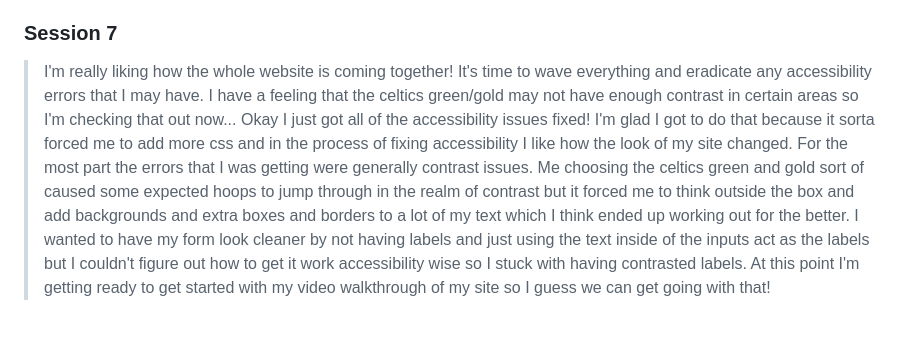
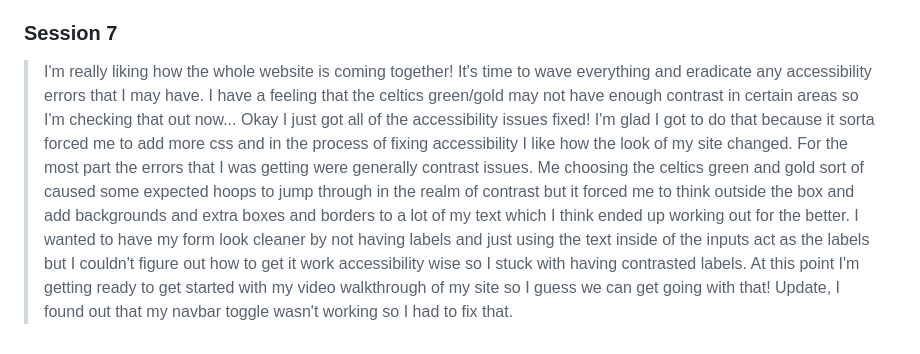
Before and after one commit to MediocreThott/MediocreThott.github.io, a Markdown page: journal.md, the part around the change. GitHub-like rendering.

Commit message:
Edits to journal

```diff
--- a/journal.md
+++ b/journal.md
@@ -17,4 +17,4 @@
 >Finally time to start the projects page! for the last few commits I had the projects page started, but all I had in there was basically an introductory sentence and I was worried that once I started working on this page too early I would get too involved in it and maybe not have enough time in the end. I knew that this section was going to be the bulk of the information within my project, and since I already covered the extra requirements with the carousel in my main file, I decided to make the projects section fairly simple. I have everything contained in my defined gold containers and pretty much all I had to do was draft up an introduction, and then for every sub container I had an explanation as to what the purpose and scope of what the projects were, with a sub fieldset that contained links to the repositories of each project. I wouldn't say that this section looks super crazy compared to my welcome page, but it definitely fits the vibe of the whole website and I think that the structure of it makes it easy to read as each section is clearly defined.
 
 ### Session 7
->I'm really liking how the whole website is coming together! It's time to wave everything and eradicate any accessibility errors that I may have. I have a feeling that the celtics green/gold may not have enough contrast in certain areas so I'm checking that out now... Okay I just got all of the accessibility issues fixed! I'm glad I got to do that because it sorta forced me to add more css and in the process of fixing accessibility I like how the look of my site changed. For the most part the errors that I was getting were generally contrast issues. Me choosing the celtics green and gold sort of caused some expected hoops to jump through in the realm of contrast but it forced me to think outside the box and add backgrounds and extra boxes and borders to a lot of my text which I think ended up working out for the better. I wanted to have my form look cleaner by not having labels and just using the text inside of the inputs act as the labels but I couldn't figure out how to get it work accessibility wise so I stuck with having contrasted labels. At this point I'm getting ready to get started with my video walkthrough of my site so I guess we can get going with that!
+>I'm really liking how the whole website is coming together! It's time to wave everything and eradicate any accessibility errors that I may have. I have a feeling that the celtics green/gold may not have enough contrast in certain areas so I'm checking that out now... Okay I just got all of the accessibility issues fixed! I'm glad I got to do that because it sorta forced me to add more css and in the process of fixing accessibility I like how the look of my site changed. For the most part the errors that I was getting were generally contrast issues. Me choosing the celtics green and gold sort of caused some expected hoops to jump through in the realm of contrast but it forced me to think outside the box and add backgrounds and extra boxes and borders to a lot of my text which I think ended up working out for the better. I wanted to have my form look cleaner by not having labels and just using the text inside of the inputs act as the labels but I couldn't figure out how to get it work accessibility wise so I stuck with having contrasted labels. At this point I'm getting ready to get started with my video walkthrough of my site so I guess we can get going with that! Update, I found out that my navbar toggle wasn't working so I had to fix that.
```
